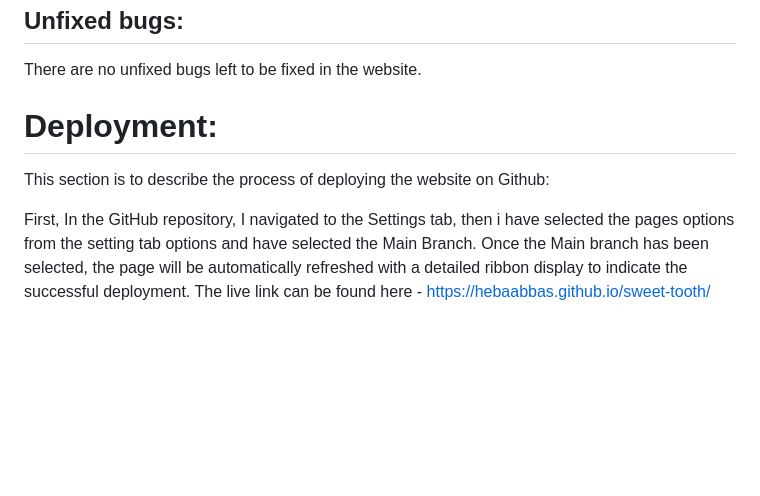
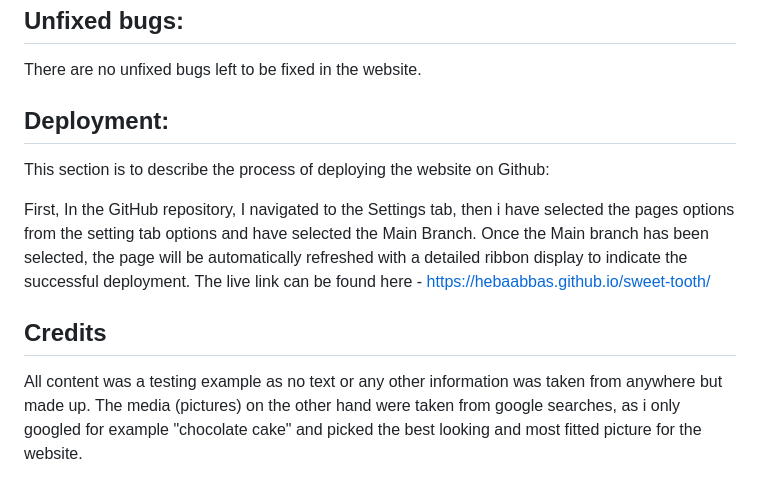
Before and after one commit to Hebaabbas/sweet-tooth, a Markdown page: README.md, the part around the change. Drawn GitHub-style; blank space fills up the shorter version.

Commit message:
Adding the credits part

```diff
--- a/README.md
+++ b/README.md
@@ -64,9 +64,13 @@ CSS : No errors were found when passing through the official (Jigsaw) validator
 ## Unfixed bugs:
 There are no unfixed bugs left to be fixed in the website.
 
-# Deployment:
+## Deployment:
 This section is to describe the process of deploying the website on Github:
 
 First, In the GitHub repository, I navigated to the Settings tab, then i have selected the pages options from the setting tab options and have selected the Main Branch.
 Once the Main branch has been selected, the page will be automatically refreshed with a detailed ribbon display to indicate the successful deployment.
 The live link can be found here - https://hebaabbas.github.io/sweet-tooth/
+
+## Credits
+All content was a testing example as no text or any other information was taken from anywhere but made up.
+The media (pictures) on the other hand were taken from google searches, as i only googled for example "chocolate cake" and picked the best looking and most fitted picture for the website.
```
